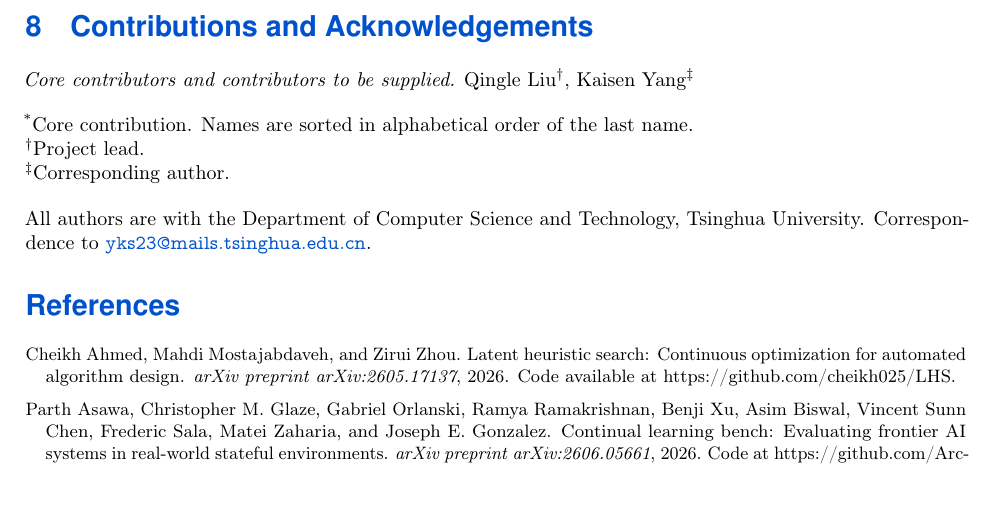
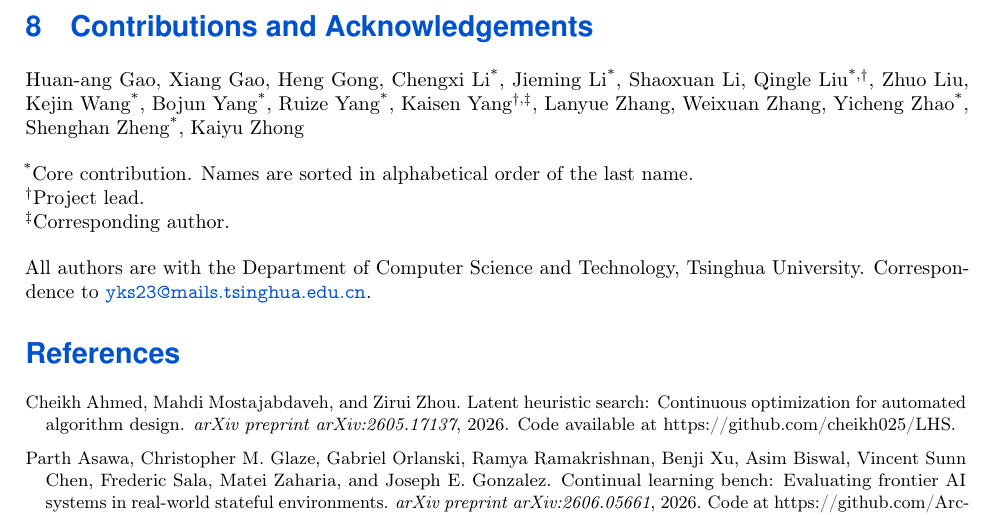
Before and after one commit to yks23/How-Far-Can-Heuristic-Learning-Go, a LaTeX document (main.tex, which reads sections/08a-contributions.tex): part of page 11 of 19, cut so that both start at the same text. Compiled offline with pdfLaTeX.

Commit message:
Add contributor roles and author list

```diff
--- a/sections/08a-contributions.tex
+++ b/sections/08a-contributions.tex
@@ -85,14 +85,12 @@
 % alphabetical position, not appended -- a name added at the end would silently
 % turn this list into a ranking and contradict the legend.
 %
-% TODO(names): Core Contributor and Contributor are still unsupplied. Insert them
-% in last-name order, in the house form:
-%   Core:        Name\textsuperscript{*}
-%   Contributor: Name            (no symbol)
-% Symbols go comma-separated inside one \textsuperscript, as on Liu below if a
-% listed person turns out to be core as well.
-\emph{Core contributors and contributors to be supplied.}
-Qingle Liu\textsuperscript{\dag}, Kaisen Yang\textsuperscript{\ddag}
+Huan-ang Gao, Xiang Gao, Heng Gong, Chengxi Li\textsuperscript{*},
+Jieming Li\textsuperscript{*}, Shaoxuan Li, Qingle Liu\textsuperscript{*,\dag},
+Zhuo Liu, Kejin Wang\textsuperscript{*}, Bojun Yang\textsuperscript{*},
+Ruize Yang\textsuperscript{*}, Kaisen Yang\textsuperscript{\dag,\ddag},
+Lanyue Zhang, Weixuan Zhang, Yicheng Zhao\textsuperscript{*},
+Shenghan Zheng\textsuperscript{*}, Kaiyu Zhong
 
 \vspace{0.5em}
 \noindent\textsuperscript{*}Core contribution. Names are sorted in alphabetical
```
